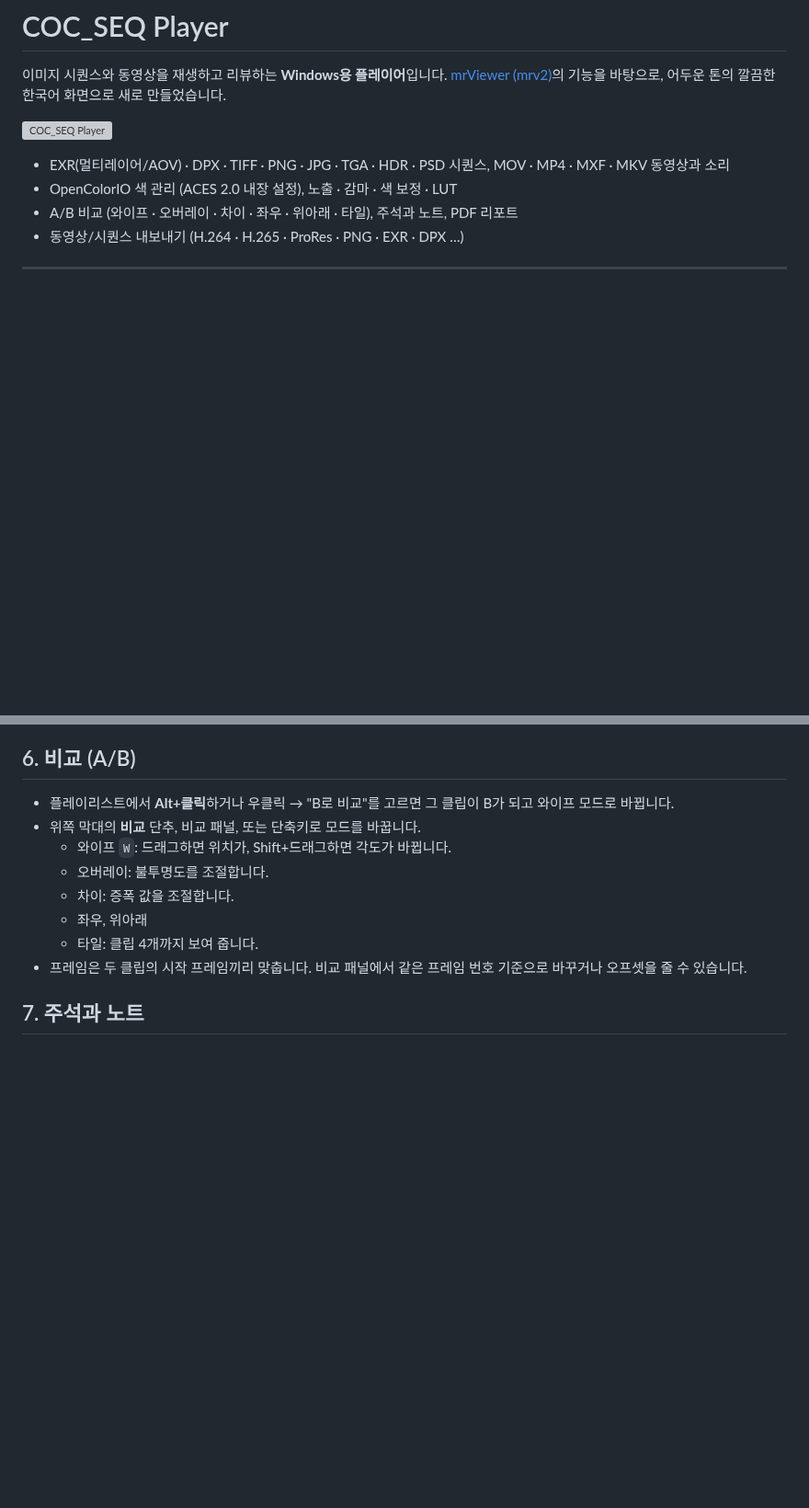
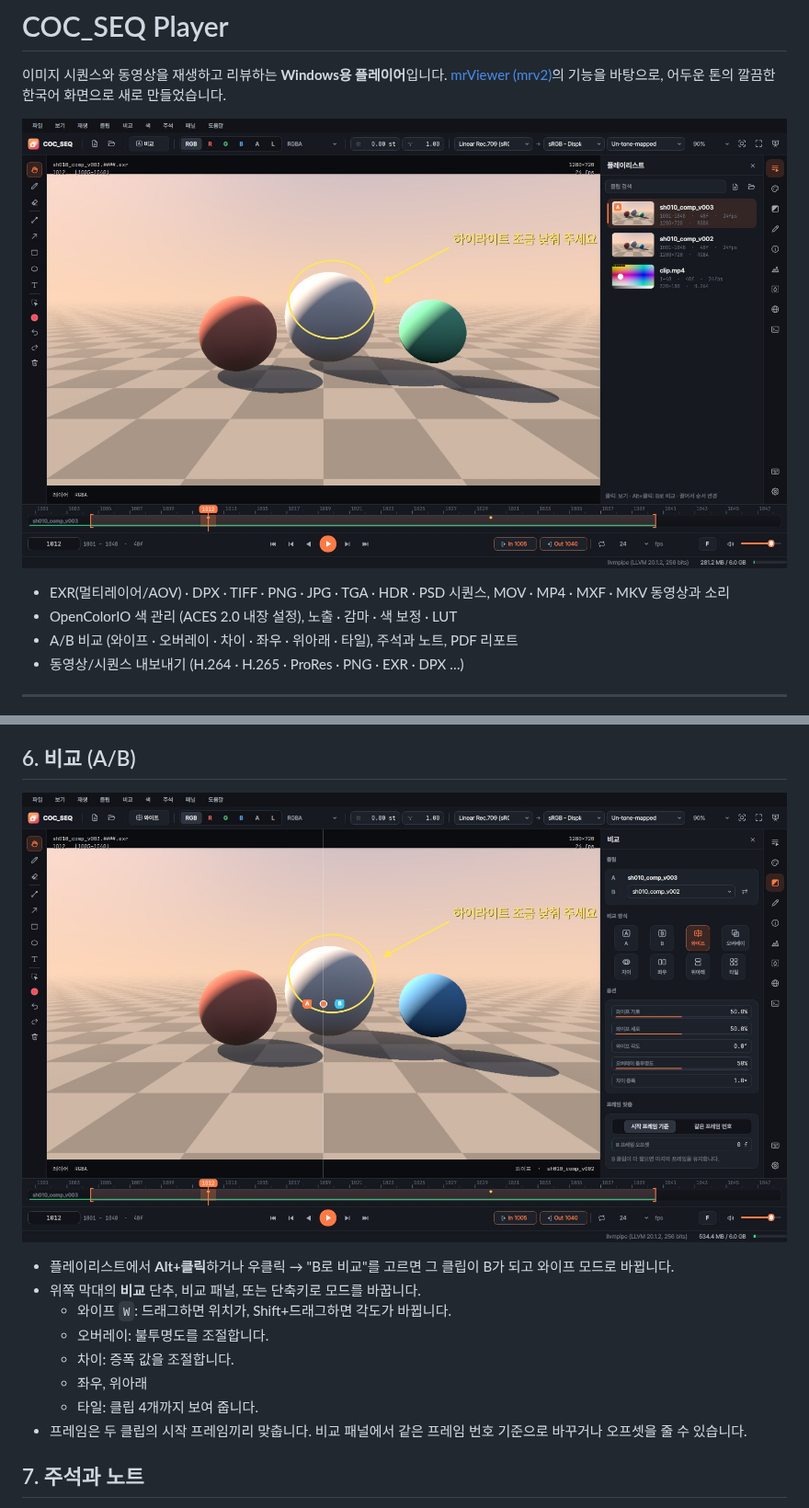
Before and after one commit to ParkSungwoot/claude-code, a Markdown page: seq-player/README.md, 2 parts joined by grey strips. Shown at 92% size. Rendered like a GitHub page; pictures changed too: seq-player/docs/compare.jpg (added), seq-player/docs/screenshot.jpg (added); blank space fills up the shorter version; grey boxes are pictures that could not be loaded.

```diff
--- a/seq-player/README.md
+++ b/seq-player/README.md
@@ -3,7 +3,7 @@
 이미지 시퀀스와 동영상을 재생하고 리뷰하는 **Windows용 플레이어**입니다.
 [mrViewer (mrv2)](https://github.com/ggarra13/mrv2)의 기능을 바탕으로, 어두운 톤의 깔끔한 한국어 화면으로 새로 만들었습니다.
 
-![COC_SEQ Player](docs/screenshot.png)
+![COC_SEQ Player](docs/screenshot.jpg)
 
 - EXR(멀티레이어/AOV) · DPX · TIFF · PNG · JPG · TGA · HDR · PSD 시퀀스, MOV · MP4 · MXF · MKV 동영상과 소리
 - OpenColorIO 색 관리 (ACES 2.0 내장 설정), 노출 · 감마 · 색 보정 · LUT
@@ -94,6 +94,8 @@ python -m pytest tests        # 테스트
 - **채널**: `C` 컬러, `R` `G` `B` `A`, `Y` 휘도. 같은 키를 다시 누르면 컬러로 돌아갑니다. EXR 레이어는 `Ctrl+[` / `Ctrl+]`로 바꿉니다.
 
 ## 6. 비교 (A/B)
+
+![와이프 비교](docs/compare.jpg)
 
 - 플레이리스트에서 **Alt+클릭**하거나 우클릭 → "B로 비교"를 고르면 그 클립이 B가 되고 와이프 모드로 바뀝니다.
 - 위쪽 막대의 **비교** 단추, 비교 패널, 또는 단축키로 모드를 바꿉니다.
```
Also changed, not shown: 10 other files.
